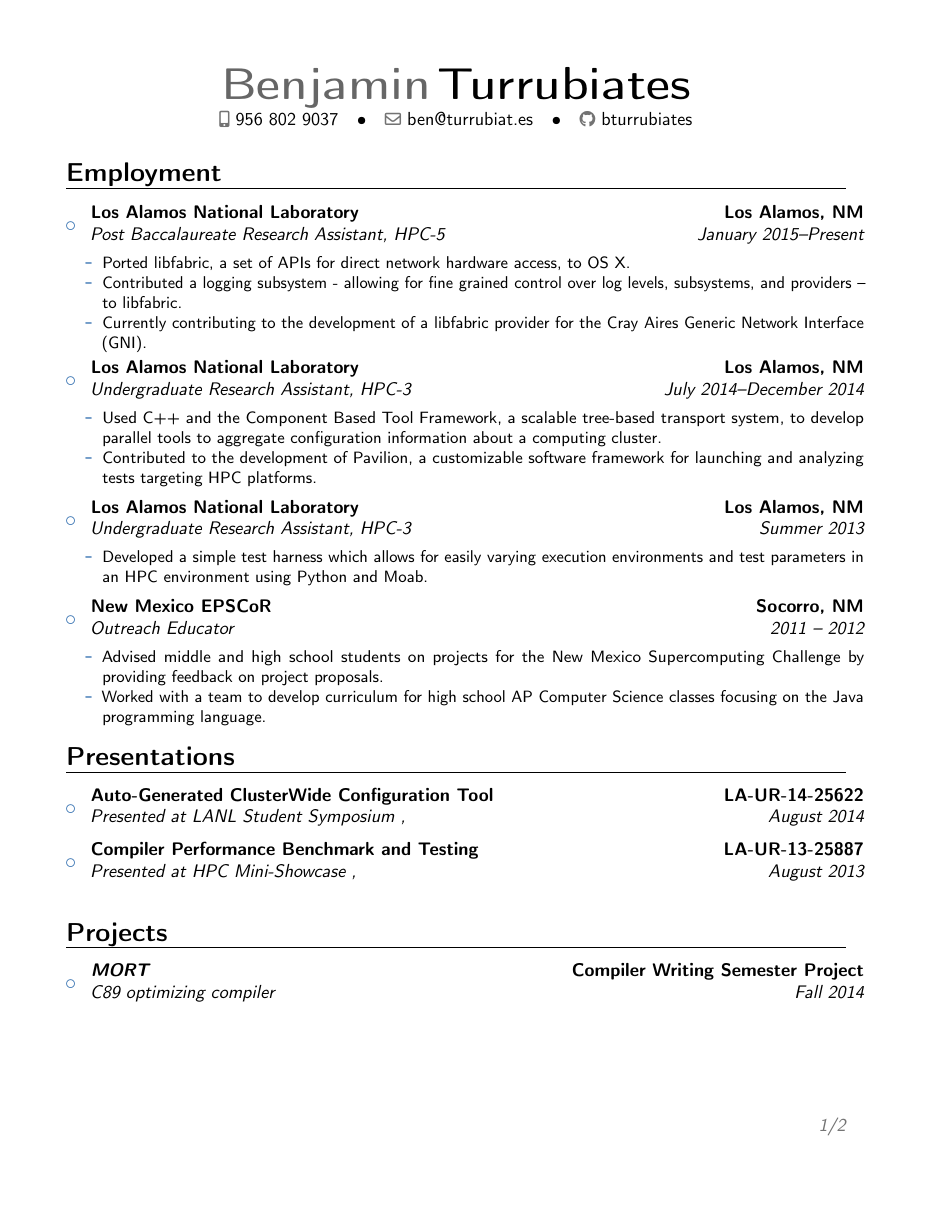
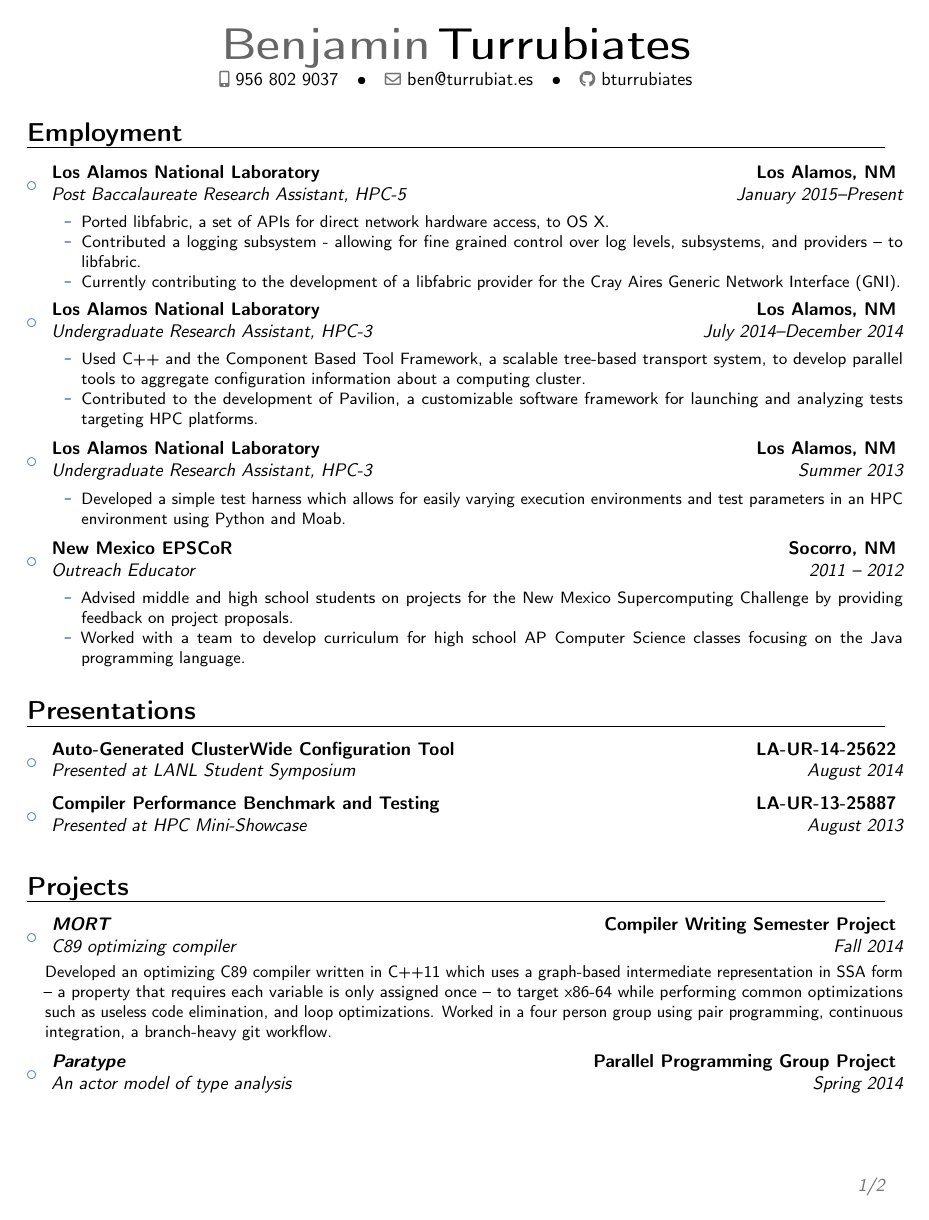
Before and after one commit to bturrubiates/resume, a LaTeX CV (resume.tex): page 1 of 2. Compiled offline with pdfLaTeX.

Commit message:
Fix unslightly comma in template.

```diff
--- a/resume.tex
+++ b/resume.tex
@@ -3,7 +3,7 @@
 \moderncvstyle{banking}
 \moderncvcolor{blue}
 \usepackage[utf8]{inputenc}
-\usepackage[scale=0.70]{geometry}
+\usepackage[scale=0.77]{geometry}
 \usepackage{microtype}
 
 \usepackage{import}
@@ -12,6 +12,15 @@
 \phone[mobile]{956 802 9037}
 \email{ben@turrubiat.es}
 \social[github][github.com/bturrubiates]{bturrubiates}
+
+\renewcommand*{\cventry}[7][.25em]{
+  \begin{tabular*}{\textwidth}{l@{\extracolsep{\fill}}r}%
+	  {\bfseries #4} & {\bfseries #5} \\%
+	  {\itshape #3\ifthenelse{\equal{#6}{}}{}{#6}} & {\itshape #2}\\%
+  \end{tabular*}%
+  \ifx&#7&%
+    \else{\\\vbox{\small#7}}\fi%
+  \par\addvspace{#1}}
 
 \begin{document}
 \makecvtitle
```
Also changed, not shown: resume.tex (6 more changed lines).
